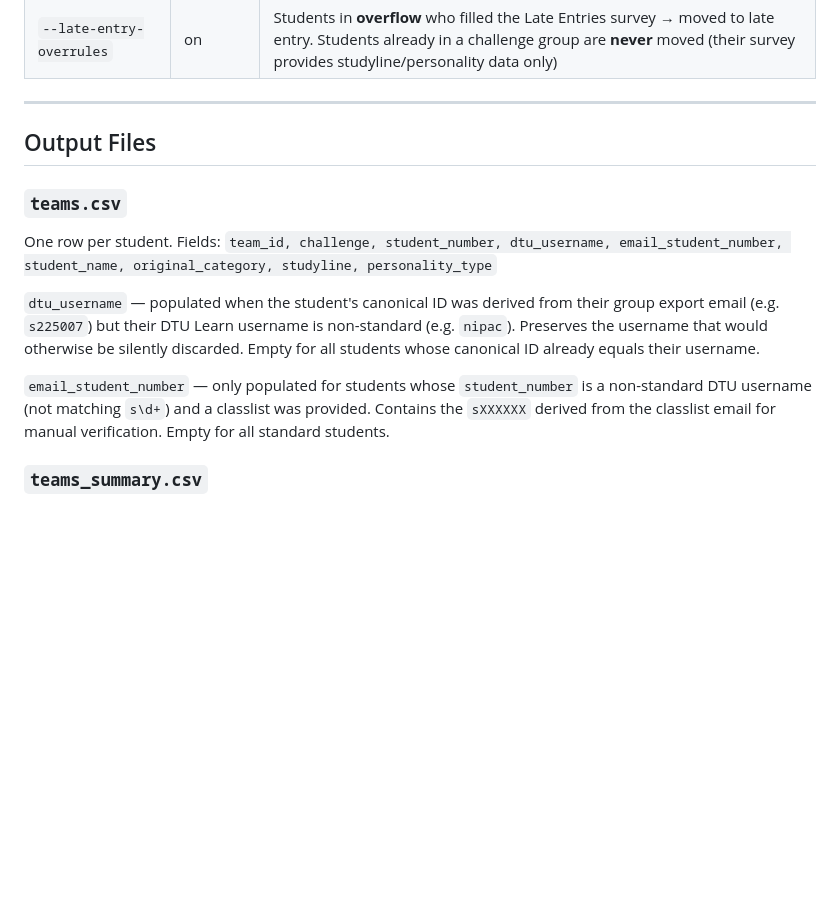
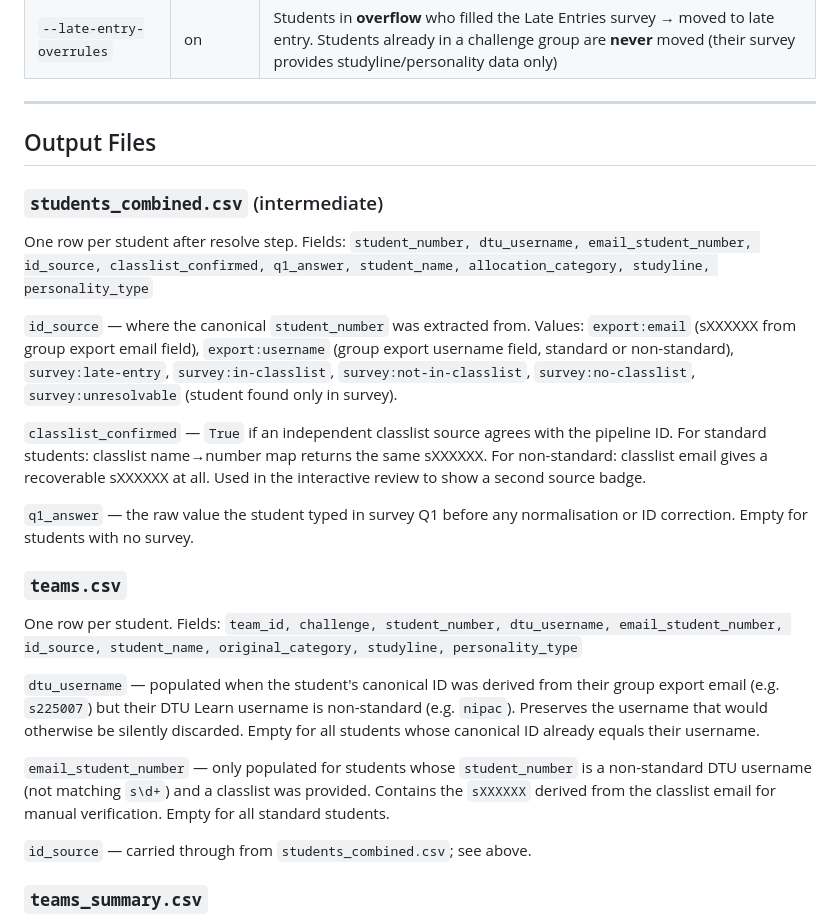
Before and after one commit to baosbcr/Teambuilding, a Markdown page: CLAUDE.md, the part around the change. Rendered like a GitHub page; blank space fills up the shorter version.

Commit message:
Update CLAUDE.md: document id_source, classlist_confirmed, q1_answer output columns

```diff
--- a/CLAUDE.md
+++ b/CLAUDE.md
@@ -197,13 +197,25 @@ All levers available on both `form_teams.py` (direct) and `pipeline.py` (end-to-
 
 ## Output Files
 
+### `students_combined.csv` (intermediate)
+
+One row per student after resolve step. Fields: `student_number, dtu_username, email_student_number, id_source, classlist_confirmed, q1_answer, student_name, allocation_category, studyline, personality_type`
+
+`id_source` — where the canonical `student_number` was extracted from. Values: `export:email` (sXXXXXX from group export email field), `export:username` (group export username field, standard or non-standard), `survey:late-entry`, `survey:in-classlist`, `survey:not-in-classlist`, `survey:no-classlist`, `survey:unresolvable` (student found only in survey).
+
+`classlist_confirmed` — `True` if an independent classlist source agrees with the pipeline ID. For standard students: classlist name→number map returns the same sXXXXXX. For non-standard: classlist email gives a recoverable sXXXXXX at all. Used in the interactive review to show a second source badge.
+
+`q1_answer` — the raw value the student typed in survey Q1 before any normalisation or ID correction. Empty for students with no survey.
+
 ### `teams.csv`
 
-One row per student. Fields: `team_id, challenge, student_number, dtu_username, email_student_number, student_name, original_category, studyline, personality_type`
+One row per student. Fields: `team_id, challenge, student_number, dtu_username, email_student_number, id_source, student_name, original_category, studyline, personality_type`
 
 `dtu_username` — populated when the student's canonical ID was derived from their group export email (e.g. `s225007`) but their DTU Learn username is non-standard (e.g. `nipac`). Preserves the username that would otherwise be silently discarded. Empty for all students whose canonical ID already equals their username.
 
 `email_student_number` — only populated for students whose `student_number` is a non-standard DTU username (not matching `s\d+`) and a classlist was provided. Contains the `sXXXXXX` derived from the classlist email for manual verification. Empty for all standard students.
+
+`id_source` — carried through from `students_combined.csv`; see above.
 
 ### `teams_summary.csv`
 
```
